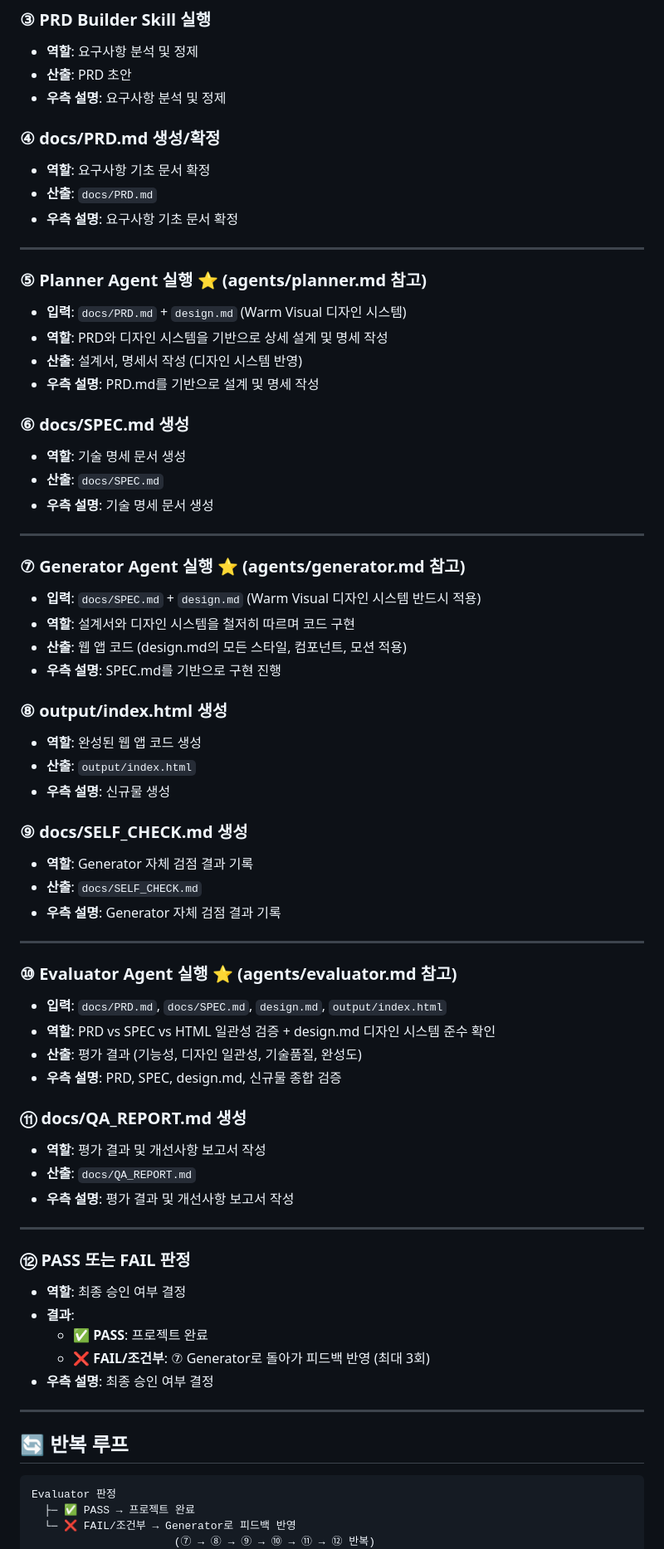
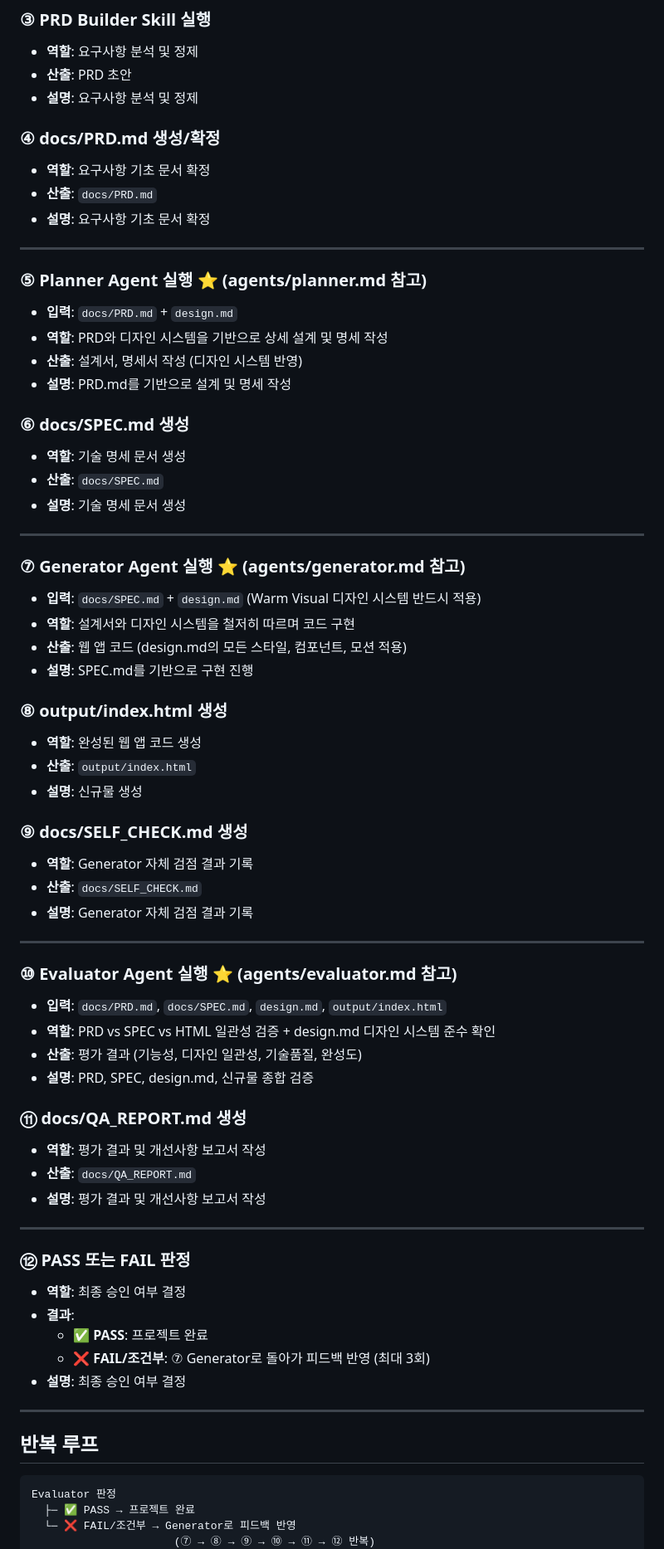
Before and after one commit to yong9098-design/calorie_AI, a Markdown page: CLAUDE.md, the part around one of its changes. Shown at 83% size. Drawn GitHub-style.

````diff
--- a/CLAUDE.md
+++ b/CLAUDE.md
@@ -19,25 +79,25 @@
 ### **③ PRD Builder Skill 실행**
 - **역할**: 요구사항 분석 및 정제
 - **산출**: PRD 초안
-- **우측 설명**: 요구사항 분석 및 정제
+- **설명**: 요구사항 분석 및 정제
 
 ### **④ docs/PRD.md 생성/확정**
 - **역할**: 요구사항 기초 문서 확정
 - **산출**: `docs/PRD.md`
-- **우측 설명**: 요구사항 기초 문서 확정
+- **설명**: 요구사항 기초 문서 확정
 
 ---
 
 ### **⑤ Planner Agent 실행** ⭐ (agents/planner.md 참고)
-- **입력**: `docs/PRD.md` + `design.md` (Warm Visual 디자인 시스템)
+- **입력**: `docs/PRD.md` + `design.md`
 - **역할**: PRD와 디자인 시스템을 기반으로 상세 설계 및 명세 작성
 - **산출**: 설계서, 명세서 작성 (디자인 시스템 반영)
-- **우측 설명**: PRD.md를 기반으로 설계 및 명세 작성
+- **설명**: PRD.md를 기반으로 설계 및 명세 작성
 
 ### **⑥ docs/SPEC.md 생성**
 - **역할**: 기술 명세 문서 생성
 - **산출**: `docs/SPEC.md`
-- **우측 설명**: 기술 명세 문서 생성
+- **설명**: 기술 명세 문서 생성
 
 ---
 
@@ -45,17 +105,17 @@
 - **입력**: `docs/SPEC.md` + `design.md` (Warm Visual 디자인 시스템 반드시 적용)
 - **역할**: 설계서와 디자인 시스템을 철저히 따르며 코드 구현
 - **산출**: 웹 앱 코드 (design.md의 모든 스타일, 컴포넌트, 모션 적용)
-- **우측 설명**: SPEC.md를 기반으로 구현 진행
+- **설명**: SPEC.md를 기반으로 구현 진행
 
 ### **⑧ output/index.html 생성**
 - **역할**: 완성된 웹 앱 코드 생성
 - **산출**: `output/index.html`
-- **우측 설명**: 신규물 생성
+- **설명**: 신규물 생성
 
 ### **⑨ docs/SELF_CHECK.md 생성**
 - **역할**: Generator 자체 검점 결과 기록
 - **산출**: `docs/SELF_CHECK.md`
-- **우측 설명**: Generator 자체 검점 결과 기록
+- **설명**: Generator 자체 검점 결과 기록
 
 ---
 
@@ -63,12 +123,12 @@
 - **입력**: `docs/PRD.md`, `docs/SPEC.md`, `design.md`, `output/index.html`
 - **역할**: PRD vs SPEC vs HTML 일관성 검증 + design.md 디자인 시스템 준수 확인
 - **산출**: 평가 결과 (기능성, 디자인 일관성, 기술품질, 완성도)
-- **우측 설명**: PRD, SPEC, design.md, 신규물 종합 검증
+- **설명**: PRD, SPEC, design.md, 신규물 종합 검증
 
 ### **⑪ docs/QA_REPORT.md 생성**
 - **역할**: 평가 결과 및 개선사항 보고서 작성
 - **산출**: `docs/QA_REPORT.md`
-- **우측 설명**: 평가 결과 및 개선사항 보고서 작성
+- **설명**: 평가 결과 및 개선사항 보고서 작성
 
 ---
 
@@ -77,11 +137,11 @@
 - **결과**:
   - ✅ **PASS**: 프로젝트 완료
   - ❌ **FAIL/조건부**: ⑦ Generator로 돌아가 피드백 반영 (최대 3회)
-- **우측 설명**: 최종 승인 여부 결정
+- **설명**: 최종 승인 여부 결정
 
 ---
 
-## 🔄 반복 루프
+## 반복 루프
 
 ```
 Evaluator 판정
````
Also changed, not shown: other parts of CLAUDE.md (+139 -38 lines).
